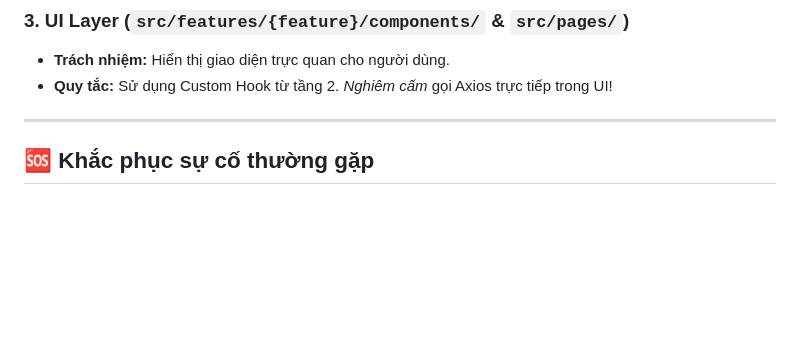
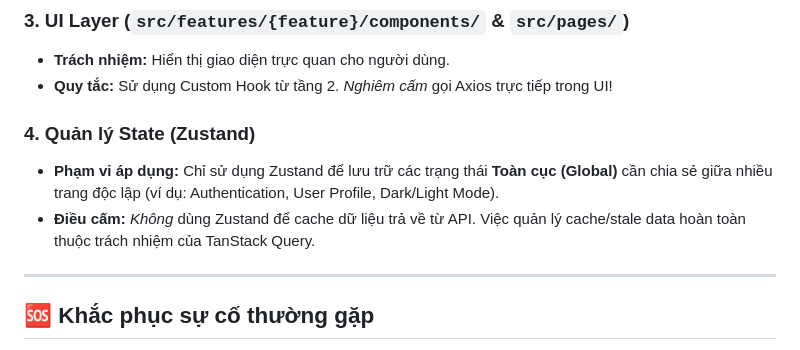
Before and after one commit to lamdx4/airVnV, a Markdown page: docs/Team_Onboarding.md, the part around the change. Drawn GitHub-style; blank space fills up the shorter version.

Commit message:
docs: add zustand rules to onboarding docs

```diff
--- a/docs/Team_Onboarding.md
+++ b/docs/Team_Onboarding.md
@@ -75,6 +75,10 @@ Dự án sử dụng lối thiết kế hiện đại để đạt hiệu năng
 *   **Trách nhiệm:** Hiển thị giao diện trực quan cho người dùng.
 *   **Quy tắc:** Sử dụng Custom Hook từ tầng 2. *Nghiêm cấm* gọi Axios trực tiếp trong UI!
 
+### 4. Quản lý State (Zustand)
+*   **Phạm vi áp dụng:** Chỉ sử dụng Zustand để lưu trữ các trạng thái **Toàn cục (Global)** cần chia sẻ giữa nhiều trang độc lập (ví dụ: Authentication, User Profile, Dark/Light Mode).
+*   **Điều cấm:** *Không* dùng Zustand để cache dữ liệu trả về từ API. Việc quản lý cache/stale data hoàn toàn thuộc trách nhiệm của TanStack Query.
+
 ---
 
 ## 🆘 Khắc phục sự cố thường gặp
```
